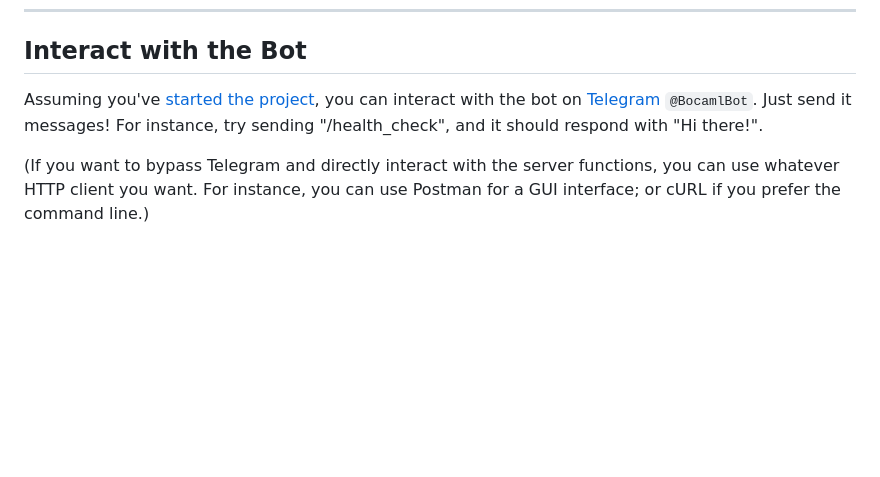
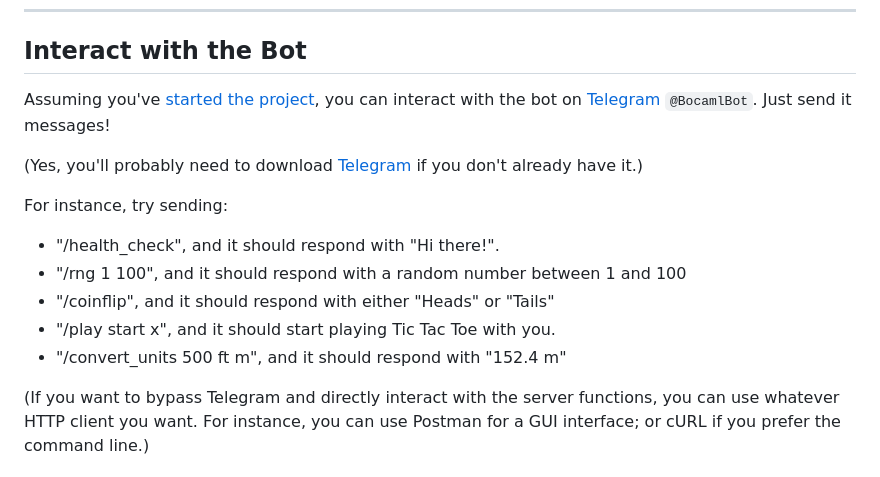
Before and after one commit to epicdragon44/g511, a Markdown page: DOCS.md, the part around the change. Drawn GitHub-style; blank space fills up the shorter version.

Commit message:
Update documentation with usage examples
- Add example commands you can send to our Telegram bot to the DOCS!

```diff
--- a/DOCS.md
+++ b/DOCS.md
@@ -75,7 +75,17 @@ To install a new dependency, run `make install` and follow the instructions.
 
 ## Interact with the Bot
 
-Assuming you've [started the project](#start-the-project), you can interact with the bot on [Telegram](https://t.me/BocamlBot) `@BocamlBot`. Just send it messages! For instance, try sending "/health_check", and it should respond with "Hi there!".
+Assuming you've [started the project](#start-the-project), you can interact with the bot on [Telegram](https://t.me/BocamlBot) `@BocamlBot`. Just send it messages!
+
+(Yes, you'll probably need to download [Telegram](https://telegram.org/) if you don't already have it.)
+
+For instance, try sending:
+
+-   "/health_check", and it should respond with "Hi there!".
+-   "/rng 1 100", and it should respond with a random number between 1 and 100
+-   "/coinflip", and it should respond with either "Heads" or "Tails"
+-   "/play start x", and it should start playing Tic Tac Toe with you.
+-   "/convert_units 500 ft m", and it should respond with "152.4 m"
 
 (If you want to bypass Telegram and directly interact with the server functions, you can use whatever HTTP client you want. For instance, you can use Postman for a GUI interface; or cURL if you prefer the command line.)
 
```
